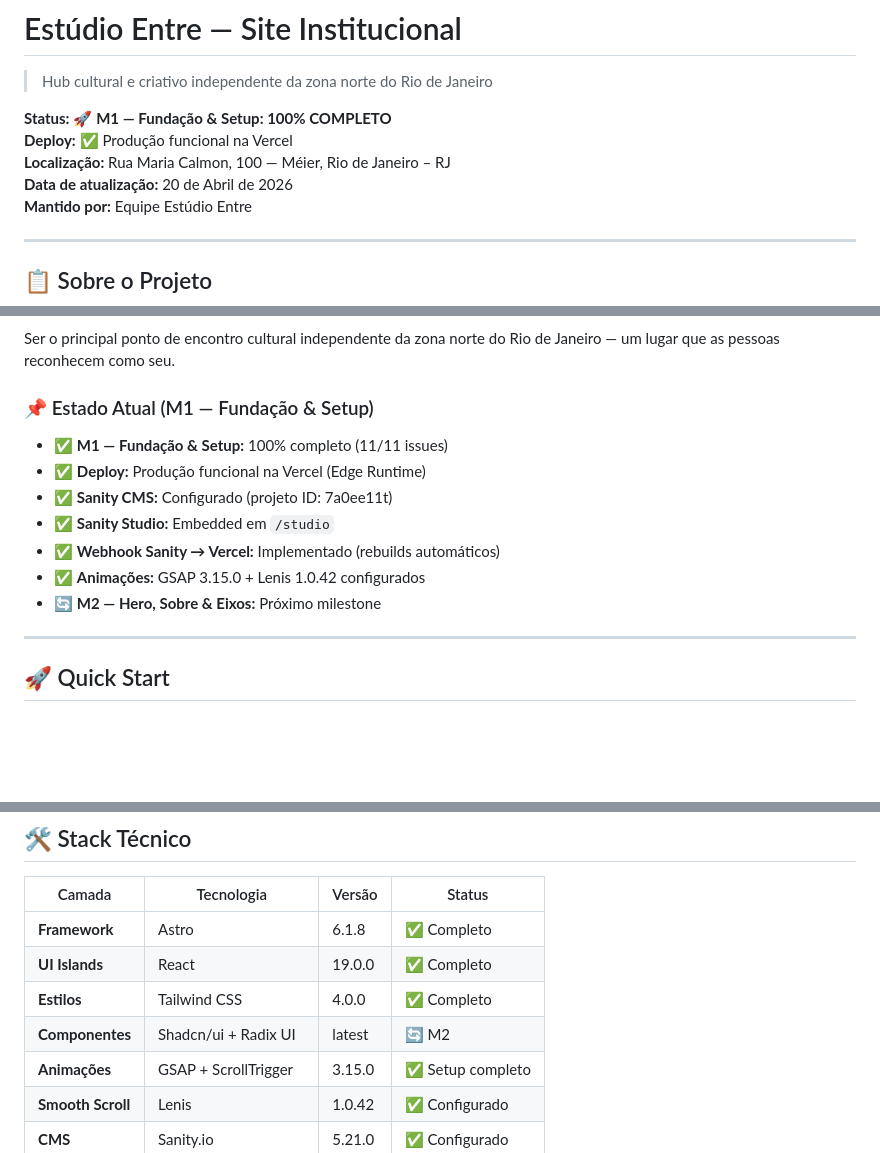
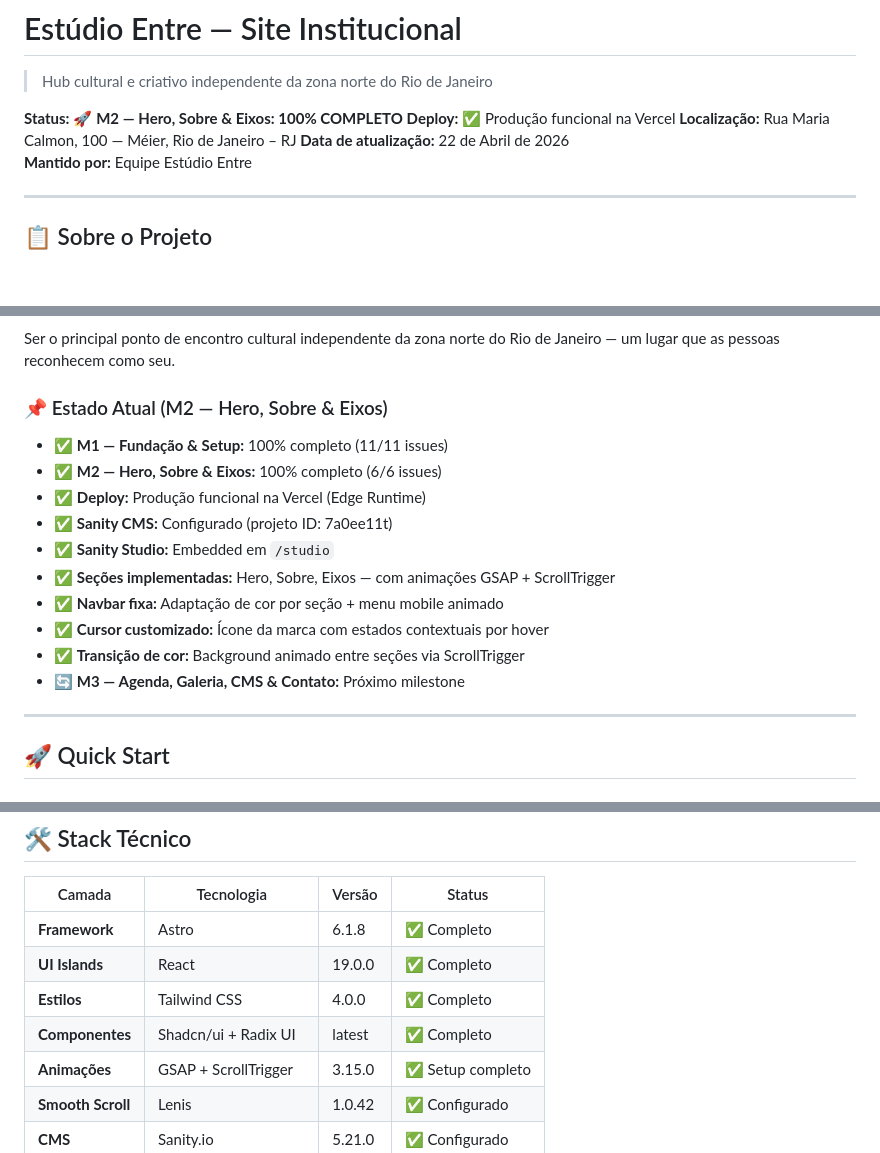
Before and after one commit to devguimaraes/estudio-entre, a Markdown page: README.md, 3 parts joined by grey strips. GitHub-like rendering; blank space fills up the shorter version.

```diff
--- a/README.md
+++ b/README.md
@@ -2,10 +2,10 @@
 
 > Hub cultural e criativo independente da zona norte do Rio de Janeiro
 
-**Status:** 🚀 **M1 — Fundação & Setup: 100% COMPLETO**
+**Status:** 🚀 **M2 — Hero, Sobre & Eixos: 100% COMPLETO**
 **Deploy:** ✅ Produção funcional na Vercel
 **Localização:** Rua Maria Calmon, 100 — Méier, Rio de Janeiro – RJ
-**Data de atualização:** 20 de Abril de 2026
+**Data de atualização:** 22 de Abril de 2026
 **Mantido por:** Equipe Estúdio Entre
 
 ---
@@ -24,14 +24,17 @@ Promover encontros significativos entre cultura, conhecimento e bem-estar, ofere
 ### Visão
 Ser o principal ponto de encontro cultural independente da zona norte do Rio de Janeiro — um lugar que as pessoas reconhecem como seu.
 
-### 📌 Estado Atual (M1 — Fundação & Setup)
+### 📌 Estado Atual (M2 — Hero, Sobre & Eixos)
 - ✅ **M1 — Fundação & Setup:** 100% completo (11/11 issues)
+- ✅ **M2 — Hero, Sobre & Eixos:** 100% completo (6/6 issues)
 - ✅ **Deploy:** Produção funcional na Vercel (Edge Runtime)
 - ✅ **Sanity CMS:** Configurado (projeto ID: 7a0ee11t)
 - ✅ **Sanity Studio:** Embedded em `/studio`
-- ✅ **Webhook Sanity → Vercel:** Implementado (rebuilds automáticos)
-- ✅ **Animações:** GSAP 3.15.0 + Lenis 1.0.42 configurados
-- 🔄 **M2 — Hero, Sobre & Eixos:** Próximo milestone
+- ✅ **Seções implementadas:** Hero, Sobre, Eixos — com animações GSAP + ScrollTrigger
+- ✅ **Navbar fixa:** Adaptação de cor por seção + menu mobile animado
+- ✅ **Cursor customizado:** Ícone da marca com estados contextuais por hover
+- ✅ **Transição de cor:** Background animado entre seções via ScrollTrigger
+- 🔄 **M3 — Agenda, Galeria, CMS & Contato:** Próximo milestone
 
 ---
 
@@ -88,7 +91,7 @@ bun run check:fix    # Auto-corrigir problemas Biome
 | **Framework** | Astro | 6.1.8 | ✅ Completo |
 | **UI Islands** | React | 19.0.0 | ✅ Completo |
 | **Estilos** | Tailwind CSS | 4.0.0 | ✅ Completo |
-| **Componentes** | Shadcn/ui + Radix UI | latest | 🔄 M2 |
+| **Componentes** | Shadcn/ui + Radix UI | latest | ✅ Completo |
 | **Animações** | GSAP + ScrollTrigger | 3.15.0 | ✅ Setup completo |
 | **Smooth Scroll** | Lenis | 1.0.42 | ✅ Configurado |
 | **CMS** | Sanity.io | 5.21.0 | ✅ Configurado |
```
Also changed, not shown: other parts of README.md (+29 -18 lines), CLAUDE.md (+8 -3 lines).
